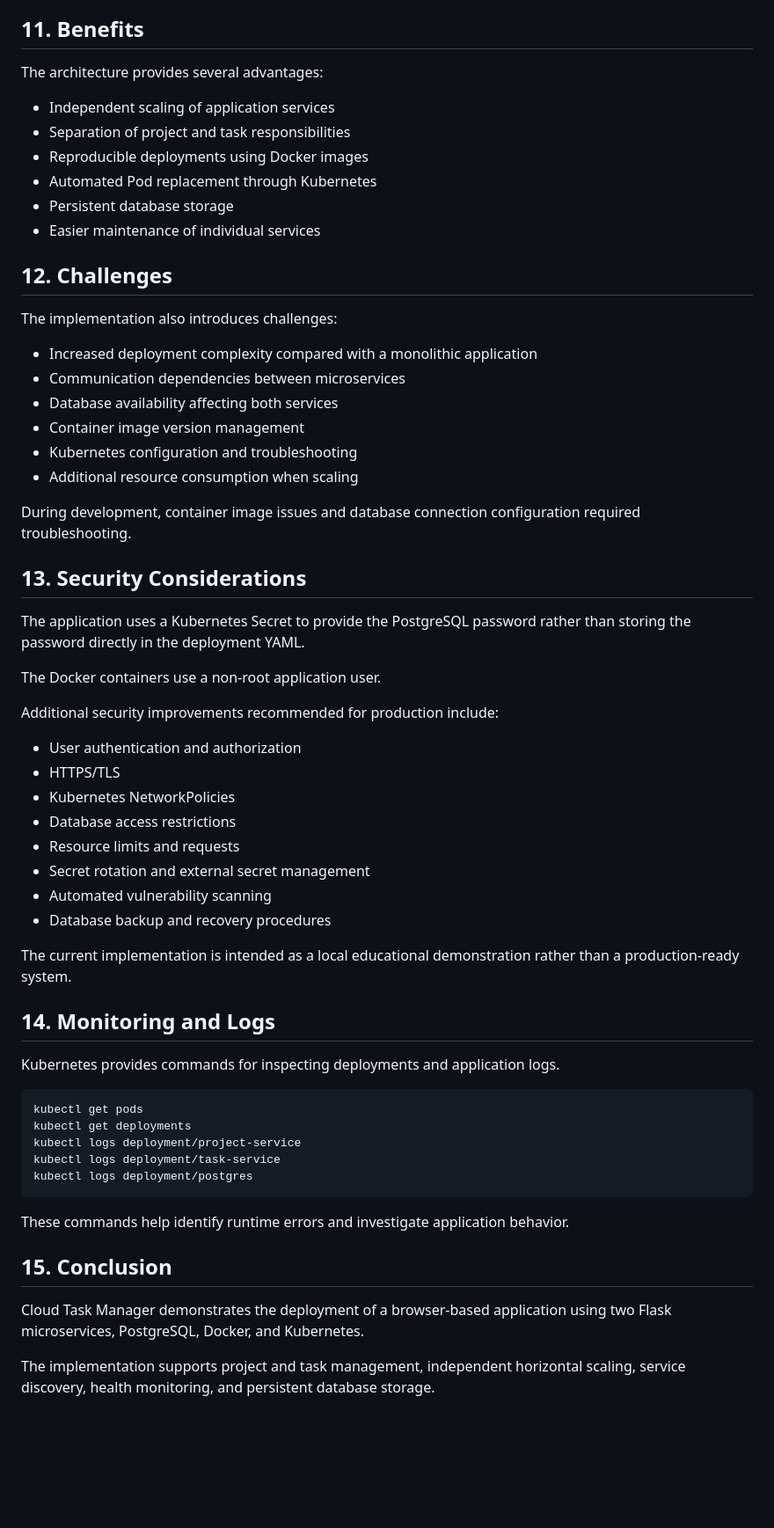
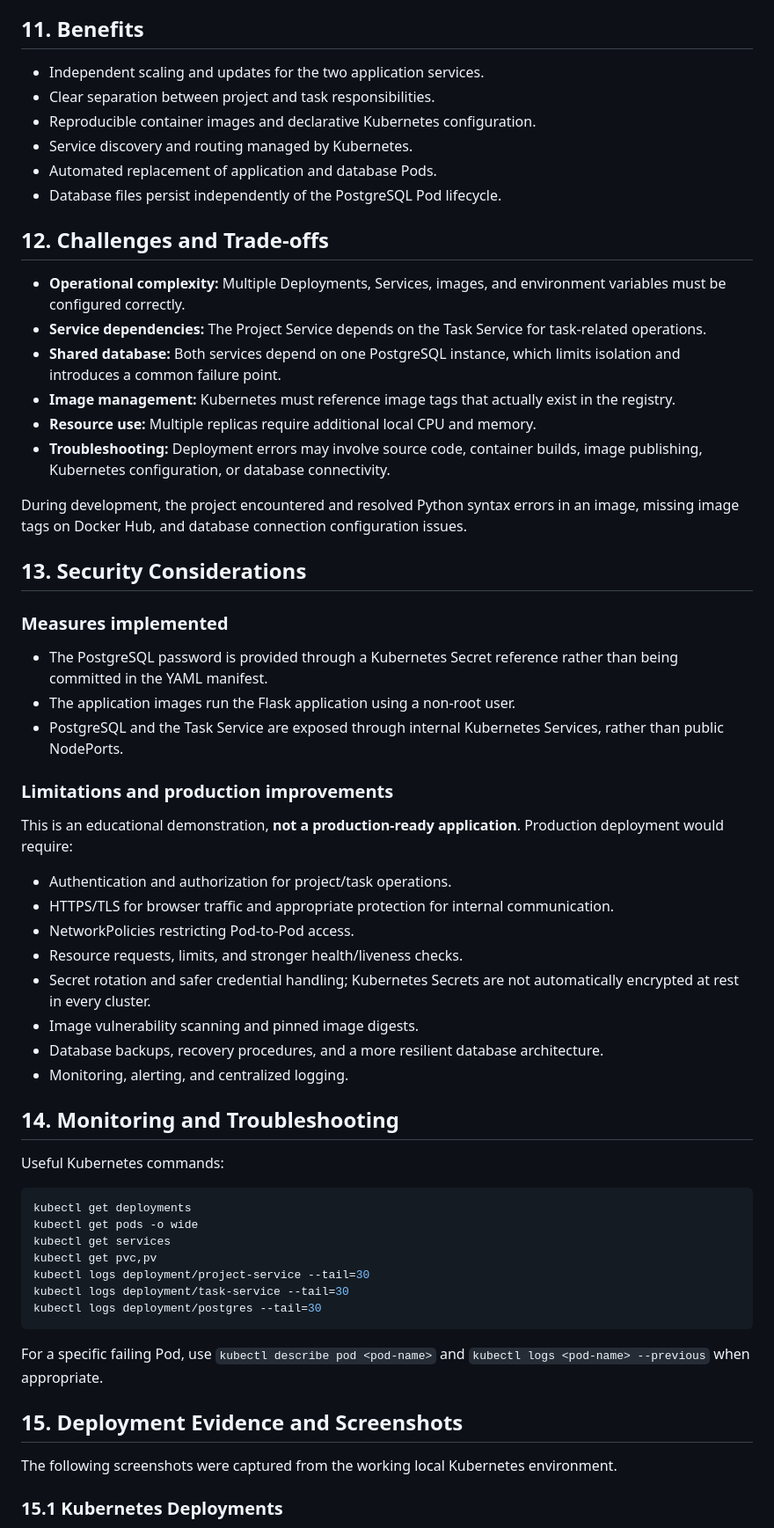
Before and after one commit to v2sumac/cloud-task-manager, a Markdown page: README.md, the part around one of its changes. Shown at 88% size. GitHub-like rendering; blank space fills up the shorter version.

Commit message:
Complete project documentation and add deployment screenshots

````diff
--- a/README.md
+++ b/README.md
@@ -287,64 +290,64 @@ Kubernetes readiness probes monitor whether the services are ready to receive re
 
 ## 11. Benefits
 
-The architecture provides several advantages:
+- Independent scaling and updates for the two application services.
+- Clear separation between project and task responsibilities.
+- Reproducible container images and declarative Kubernetes configuration.
+- Service discovery and routing managed by Kubernetes.
+- Automated replacement of application and database Pods.
+- Database files persist independently of the PostgreSQL Pod lifecycle.
 
-- Independent scaling of application services
-- Separation of project and task responsibilities
-- Reproducible deployments using Docker images
-- Automated Pod replacement through Kubernetes
-- Persistent database storage
-- Easier maintenance of individual services
+## 12. Challenges and Trade-offs
 
-## 12. Challenges
+- **Operational complexity:** Multiple Deployments, Services, images, and environment variables must be configured correctly.
+- **Service dependencies:** The Project Service depends on the Task Service for task-related operations.
+- **Shared database:** Both services depend on one PostgreSQL instance, which limits isolation and introduces a common failure point.
+- **Image management:** Kubernetes must reference image tags that actually exist in the registry.
+- **Resource use:** Multiple replicas require additional local CPU and memory.
+- **Troubleshooting:** Deployment errors may involve source code, container builds, image publishing, Kubernetes configuration, or database connectivity.
 
-The implementation also introduces challenges:
-
-- Increased deployment complexity compared with a monolithic application
-- Communication dependencies between microservices
-- Database availability affecting both services
-- Container image version management
-- Kubernetes configuration and troubleshooting
-- Additional resource consumption when scaling
-
-During development, container image issues and database connection configuration required troubleshooting.
+During development, the project encountered and resolved Python syntax errors in an image, missing image tags on Docker Hub, and database connection configuration issues.
 
 ## 13. Security Considerations
 
-The application uses a Kubernetes Secret to provide the PostgreSQL password rather than storing the password directly in the deployment YAML.
+### Measures implemented
 
-The Docker containers use a non-root application user.
+- The PostgreSQL password is provided through a Kubernetes Secret reference rather than being committed in the YAML manifest.
+- The application images run the Flask application using a non-root user.
+- PostgreSQL and the Task Service are exposed through internal Kubernetes Services, rather than public NodePorts.
 
-Additional security improvements recommended for production include:
+### Limitations and production improvements
 
-- User authentication and authorization
-- HTTPS/TLS
-- Kubernetes NetworkPolicies
-- Database access restrictions
-- Resource limits and requests
-- Secret rotation and external secret management
-- Automated vulnerability scanning
-- Database backup and recovery procedures
+This is an educational demonstration, **not a production-ready application**. Production deployment would require:
 
-The current implementation is intended as a local educational demonstration rather than a production-ready system.
+- Authentication and authorization for project/task operations.
+- HTTPS/TLS for browser traffic and appropriate protection for internal communication.
+- NetworkPolicies restricting Pod-to-Pod access.
+- Resource requests, limits, and stronger health/liveness checks.
+- Secret rotation and safer credential handling; Kubernetes Secrets are not automatically encrypted at rest in every cluster.
+- Image vulnerability scanning and pinned image digests.
+- Database backups, recovery procedures, and a more resilient database architecture.
+- Monitoring, alerting, and centralized logging.
 
-## 14. Monitoring and Logs
+## 14. Monitoring and Troubleshooting
 
-Kubernetes provides commands for inspecting deployments and application logs.
+Useful Kubernetes commands:
 
-```bash
-kubectl get pods
+```powershell
 kubectl get deployments
-kubectl logs deployment/project-service
-kubectl logs deployment/task-service
-kubectl logs deployment/postgres
+kubectl get pods -o wide
+kubectl get services
+kubectl get pvc,pv
+kubectl logs deployment/project-service --tail=30
+kubectl logs deployment/task-service --tail=30
+kubectl logs deployment/postgres --tail=30
 ```
 
-These commands help identify runtime errors and investigate application behavior.
+For a specific failing Pod, use `kubectl describe pod <pod-name>` and `kubectl logs <pod-name> --previous` when appropriate.
 
-## 15. Conclusion
+## 15. Deployment Evidence and Screenshots
 
-Cloud Task Manager demonstrates the deployment of a browser-based application using two Flask microservices, PostgreSQL, Docker, and Kubernetes.
+The following screenshots were captured from the working local Kubernetes environment.
 
-The implementation supports project and task management, independent horizontal scaling, service discovery, health monitoring, and persistent database storage.
+### 15.1 Kubernetes Deployments
 
````
Also changed, not shown: other parts of README.md (+197 -168 lines).
